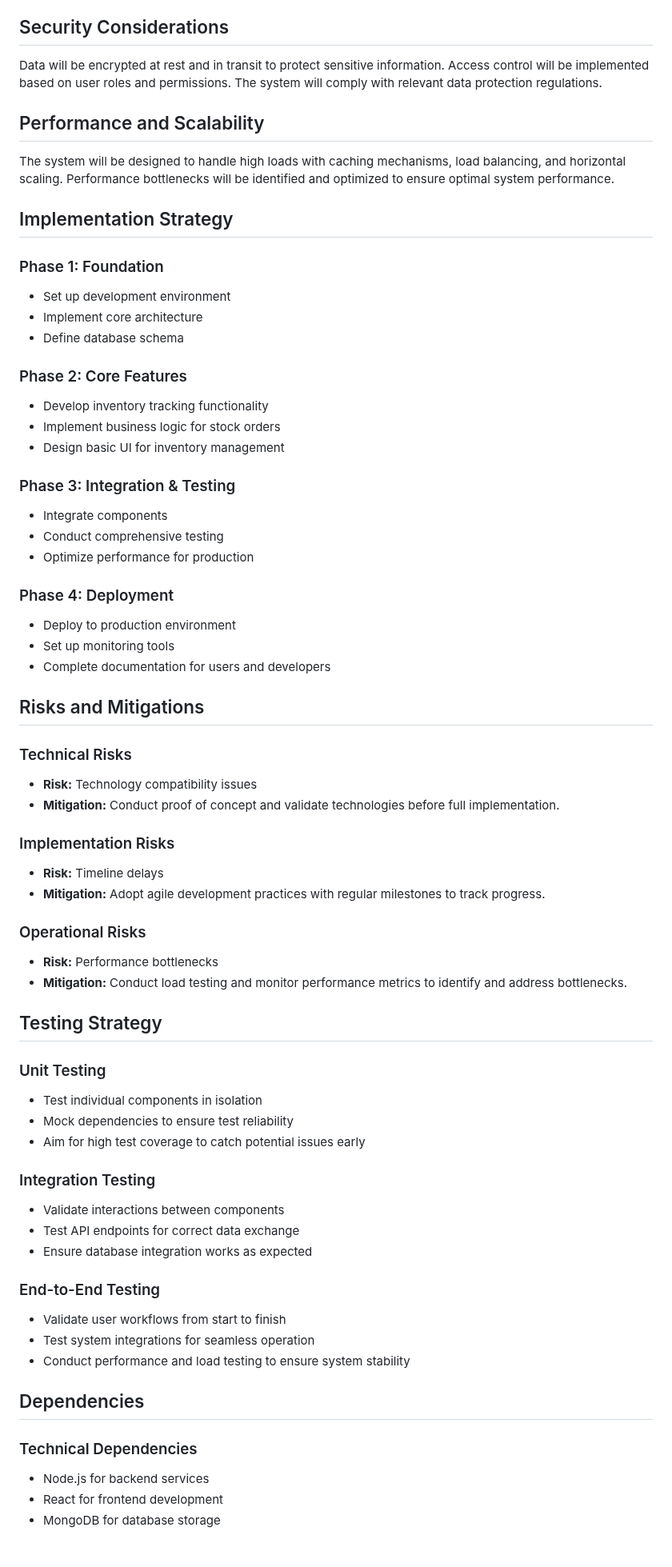
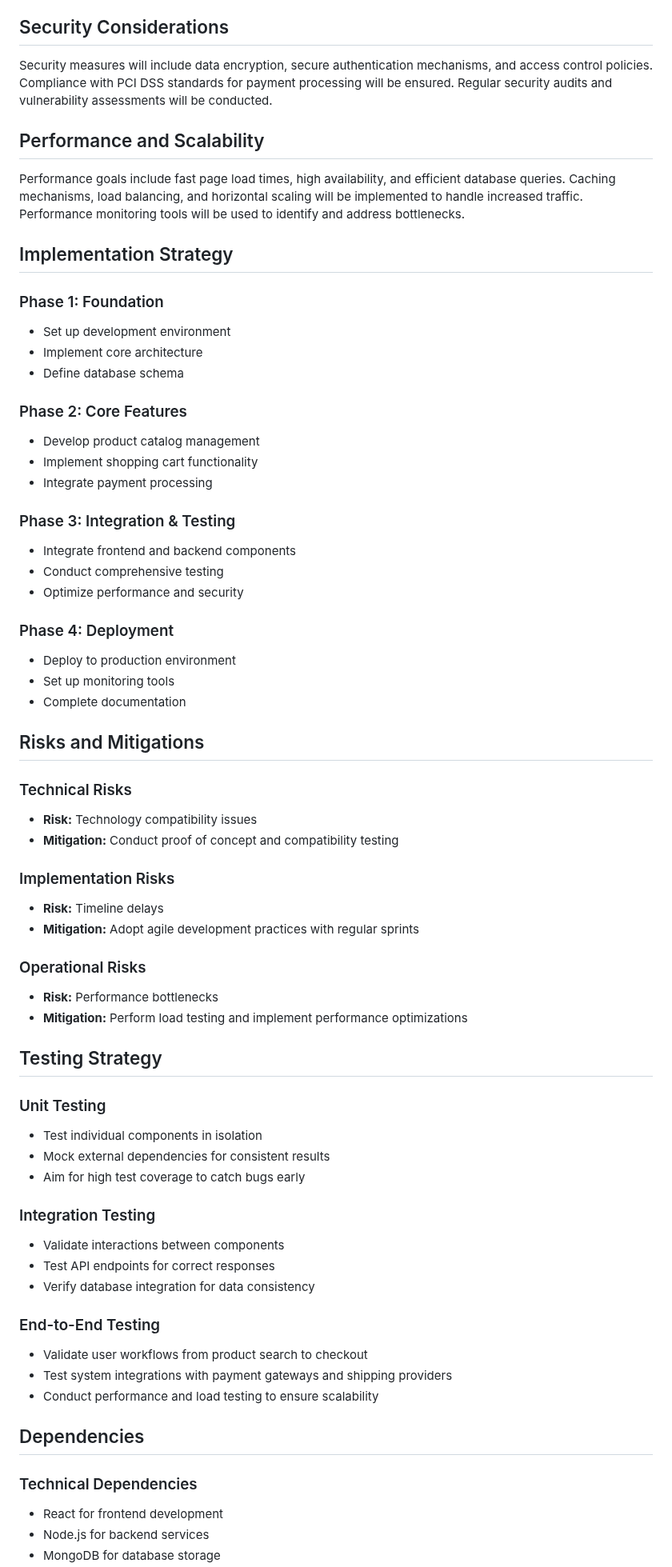
Before and after one commit to rahulramakrishnanprema/Deep-agent-automation, a Markdown page: docs/design/aep-design.md, the part around one of its changes. Shown at 80% size. Rendered like a GitHub page; blank space fills up the shorter version.

```diff
--- a/docs/design/aep-design.md
+++ b/docs/design/aep-design.md
@@ -48,9 +49,9 @@ The UI will feature intuitive navigation, responsive design for mobile devices,
 
 ## Security Considerations
-Data will be encrypted at rest and in transit to protect sensitive information. Access control will be implemented based on user roles and permissions. The system will comply with relevant data protection regulations.
+Security measures will include data encryption, secure authentication mechanisms, and access control policies. Compliance with PCI DSS standards for payment processing will be ensured. Regular security audits and vulnerability assessments will be conducted.
 
 ## Performance and Scalability
-The system will be designed to handle high loads with caching mechanisms, load balancing, and horizontal scaling. Performance bottlenecks will be identified and optimized to ensure optimal system performance.
+Performance goals include fast page load times, high availability, and efficient database queries. Caching mechanisms, load balancing, and horizontal scaling will be implemented to handle increased traffic. Performance monitoring tools will be used to identify and address bottlenecks.
 
 ## Implementation Strategy
 
@@ -60,54 +61,54 @@ The system will be designed to handle high loads with caching mechanisms, load b
 - Define database schema
 
 ### Phase 2: Core Features
-- Develop inventory tracking functionality
-- Implement business logic for stock orders
-- Design basic UI for inventory management
+- Develop product catalog management
+- Implement shopping cart functionality
+- Integrate payment processing
 
 ### Phase 3: Integration & Testing
-- Integrate components
+- Integrate frontend and backend components
 - Conduct comprehensive testing
-- Optimize performance for production
+- Optimize performance and security
 
 ### Phase 4: Deployment
 - Deploy to production environment
 - Set up monitoring tools
-- Complete documentation for users and developers
+- Complete documentation
 
 ## Risks and Mitigations
 
 ### Technical Risks
 - **Risk:** Technology compatibility issues
-- **Mitigation:** Conduct proof of concept and validate technologies before full implementation.
+- **Mitigation:** Conduct proof of concept and compatibility testing
 
 ### Implementation Risks
 - **Risk:** Timeline delays
-- **Mitigation:** Adopt agile development practices with regular milestones to track progress.
+- **Mitigation:** Adopt agile development practices with regular sprints
 
 ### Operational Risks
 - **Risk:** Performance bottlenecks
-- **Mitigation:** Conduct load testing and monitor performance metrics to identify and address bottlenecks.
+- **Mitigation:** Perform load testing and implement performance optimizations
 
 ## Testing Strategy
 
 ### Unit Testing
 - Test individual components in isolation
-- Mock dependencies to ensure test reliability
-- Aim for high test coverage to catch potential issues early
+- Mock external dependencies for consistent results
+- Aim for high test coverage to catch bugs early
 
 ### Integration Testing
 - Validate interactions between components
-- Test API endpoints for correct data exchange
-- Ensure database integration works as expected
+- Test API endpoints for correct responses
+- Verify database integration for data consistency
 
 ### End-to-End Testing
-- Validate user workflows from start to finish
-- Test system integrations for seamless operation
-- Conduct performance and load testing to ensure system stability
+- Validate user workflows from product search to checkout
+- Test system integrations with payment gateways and shipping providers
+- Conduct performance and load testing to ensure scalability
 
 ## Dependencies
 
 ### Technical Dependencies
+- React for frontend development
 - Node.js for backend services
-- React for frontend development
 - MongoDB for database storage
```
Also changed, not shown: other parts of docs/design/aep-design.md (+32 -30 lines).
